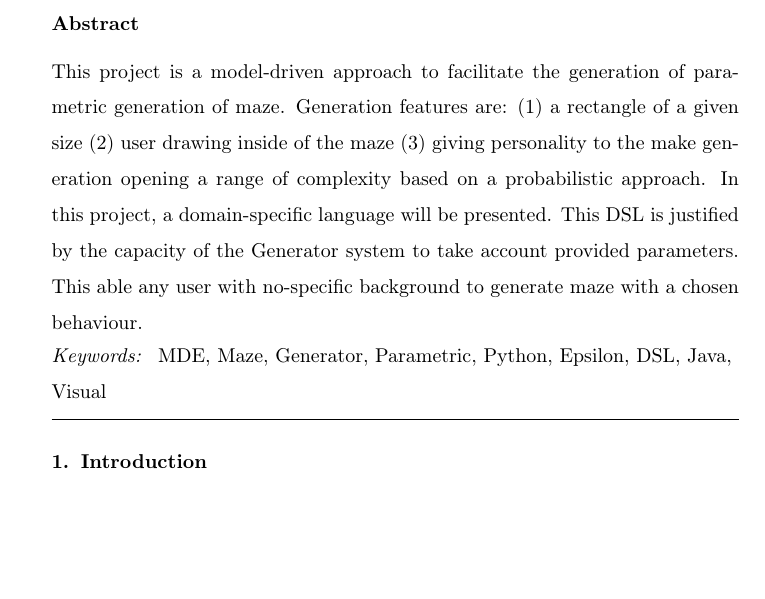
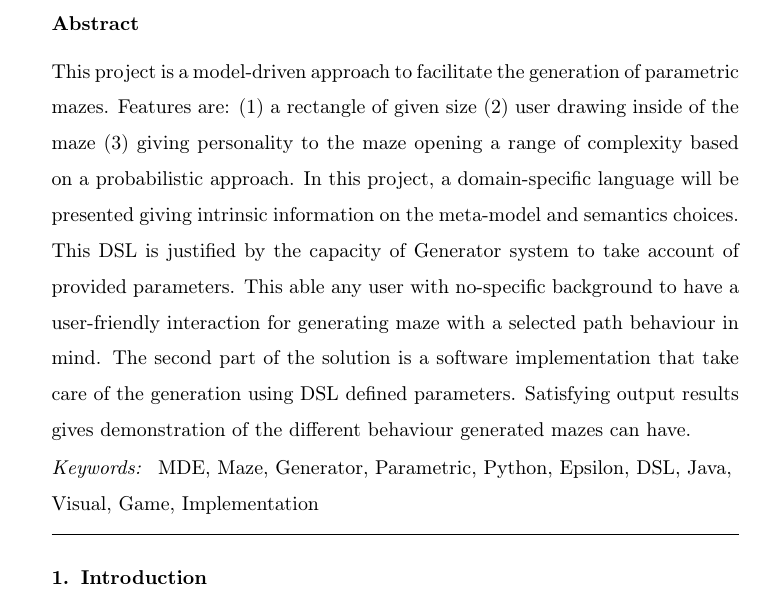
Before and after one commit to Thealoe/ParametrizedMazeGen, a LaTeX paper (documentation/project_report.tex): part of page 1 of 12, cut so that both start at the same text, the shorter picture padded with empty space. Compiled offline with pdfLaTeX.

Commit message:
Cleaned absract

```diff
--- a/documentation/project_report.tex
+++ b/documentation/project_report.tex
@@ -56,11 +56,11 @@
 \address[mymainaddress]{2900 Edouard Montpetit Blvd, Montreal, Quebec. Canada}
 
 \begin{abstract}
-This project is a model-driven approach to facilitate the generation of parametric generation of maze. Generation features are: (1) a rectangle of a given size (2) user drawing inside of the maze (3) giving personality to the make generation opening a range of complexity based on a probabilistic approach. In this project, a domain-specific language will be presented. This DSL is justified by the capacity of the Generator system to take account provided parameters. This able any user with no-specific background to generate maze with a chosen behaviour.
+This project is a model-driven approach to facilitate the generation of parametric mazes. Features are: (1) a rectangle of given size (2) user drawing inside of the maze (3) giving personality to the maze opening a range of complexity based on a probabilistic approach. In this project, a domain-specific language will be presented giving intrinsic information on the meta-model and semantics choices. This DSL is justified by the capacity of Generator system to take account of provided parameters. This able any user with no-specific background to have a user-friendly interaction for generating maze with a selected path behaviour in mind. The second part of the solution is a software implementation that take care of the generation using DSL defined parameters. Satisfying output results gives demonstration of the different behaviour generated mazes can have.
 \end{abstract}
 
 \begin{keyword}
-MDE \sep Maze \sep Generator \sep Parametric \sep Python \sep Epsilon \sep DSL \sep Java \sep Visual
+MDE \sep Maze \sep Generator \sep Parametric \sep Python \sep Epsilon \sep DSL \sep Java \sep Visual \sep Game \sep Implementation
 \end{keyword}
 
 \end{frontmatter}
```
Also changed, not shown: documentation/project_report.pdf, 2 other files.
